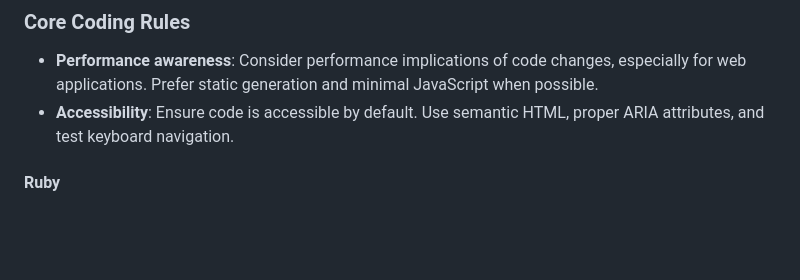
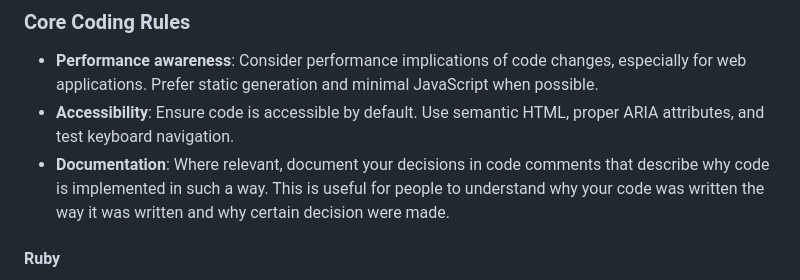
Before and after one commit to Tombre/reactive-view, a Markdown page: AGENTS.md, the part around the change. Drawn GitHub-style; blank space fills up the shorter version.

Commit message:
add code commenting to agents

```diff
--- a/AGENTS.md
+++ b/AGENTS.md
@@ -71,6 +71,7 @@ CRITICAL: When you encounter a file reference (for example `@docs/general.md`),
 
 - **Performance awareness**: Consider performance implications of code changes, especially for web applications. Prefer static generation and minimal JavaScript when possible.
 - **Accessibility**: Ensure code is accessible by default. Use semantic HTML, proper ARIA attributes, and test keyboard navigation.
+- **Documentation**: Where relevant, document your decisions in code comments that describe why code is implemented in such a way. This is useful for people to understand why your code was written the way it was written and why certain decision were made.
 
 #### Ruby
 
```
